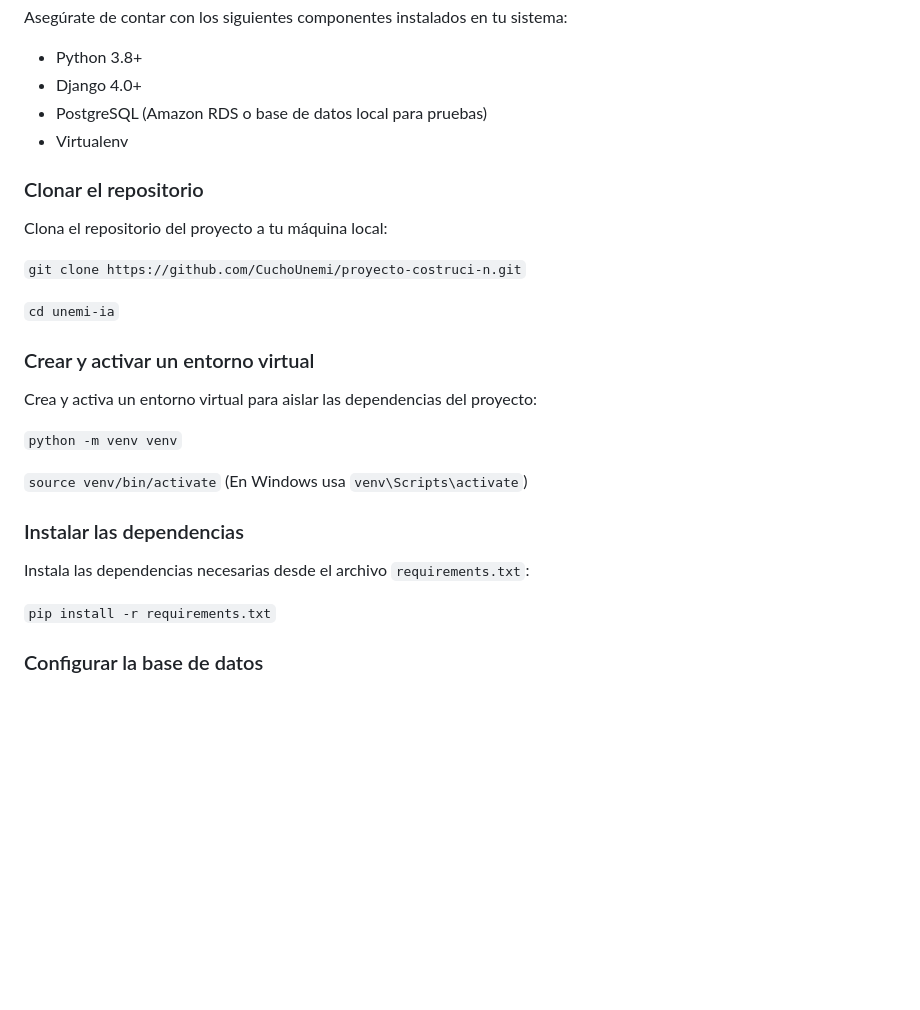
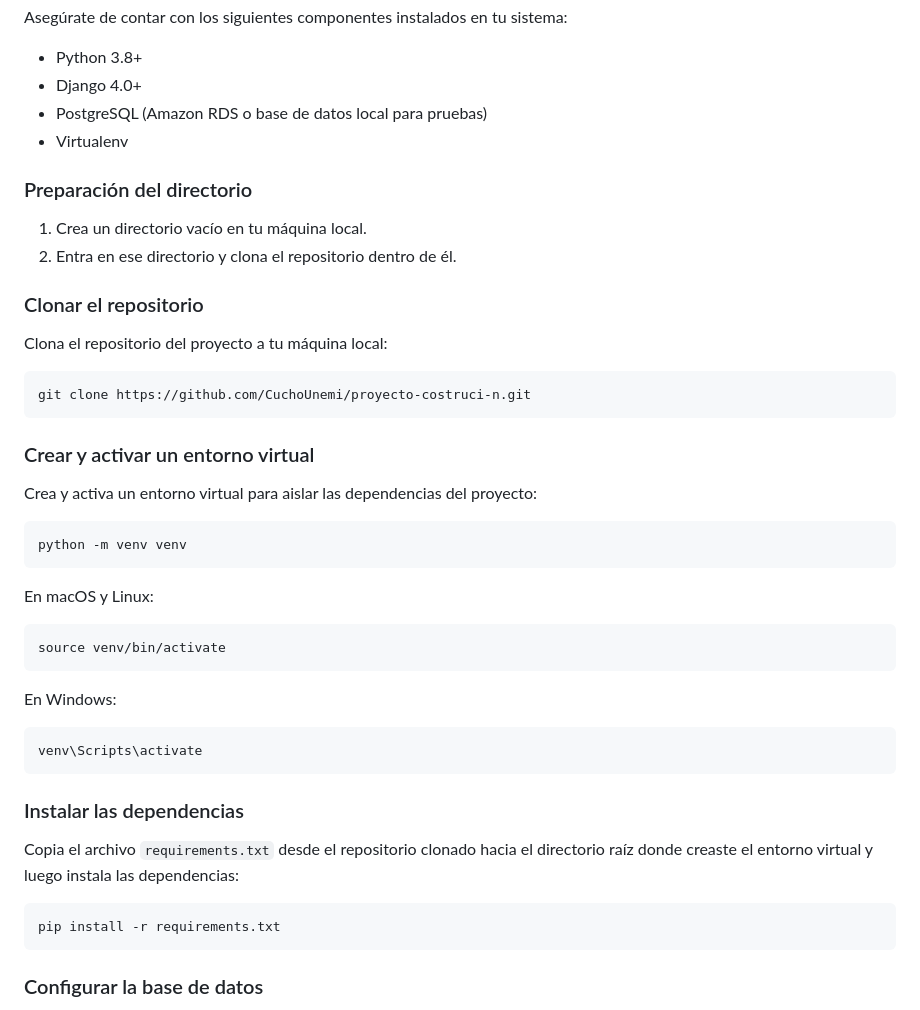
Before and after one commit to CuchoUnemi/proyecto-costruci-n, a Markdown page: readme.md, the part around the change. Rendered like a GitHub page; blank space fills up the shorter version.

Commit message:
Actualización del readme

````diff
--- a/readme.md
+++ b/readme.md
@@ -35,24 +35,40 @@ Asegúrate de contar con los siguientes componentes instalados en tu sistema:
 - PostgreSQL (Amazon RDS o base de datos local para pruebas)
 - Virtualenv
 
+### Preparación del directorio
+1. Crea un directorio vacío en tu máquina local.
+2. Entra en ese directorio y clona el repositorio dentro de él.
+
 ### Clonar el repositorio
 Clona el repositorio del proyecto a tu máquina local:
 
-`git clone https://github.com/CuchoUnemi/proyecto-costruci-n.git`
-
-`cd unemi-ia`
+```bash
+git clone https://github.com/CuchoUnemi/proyecto-costruci-n.git
+```
 
 ### Crear y activar un entorno virtual
 Crea y activa un entorno virtual para aislar las dependencias del proyecto:
 
-`python -m venv venv`
+```bash
+python -m venv venv
+```
 
-`source venv/bin/activate`  (En Windows usa `venv\Scripts\activate`)
+En macOS y Linux:
+```bash
+source venv/bin/activate
+```
+
+En Windows:
+```bash
+venv\Scripts\activate
+```
 
 ### Instalar las dependencias
-Instala las dependencias necesarias desde el archivo `requirements.txt`:
+Copia el archivo `requirements.txt` desde el repositorio clonado hacia el directorio raíz donde creaste el entorno virtual y luego instala las dependencias:
 
-`pip install -r requirements.txt`
+```bash
+pip install -r requirements.txt
+```
 
 ### Configurar la base de datos
 Configura la base de datos (puede ser Amazon RDS o localmente). Crea un archivo `.env` en la raíz del proyecto y define las siguientes variables de entorno:
````
